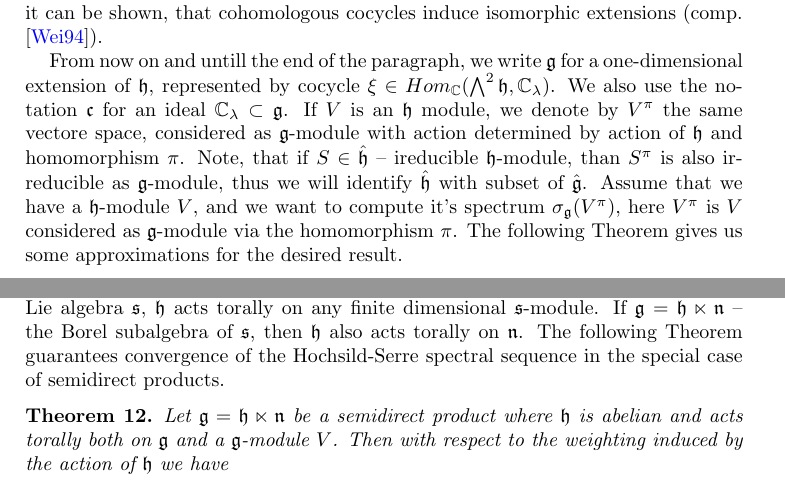
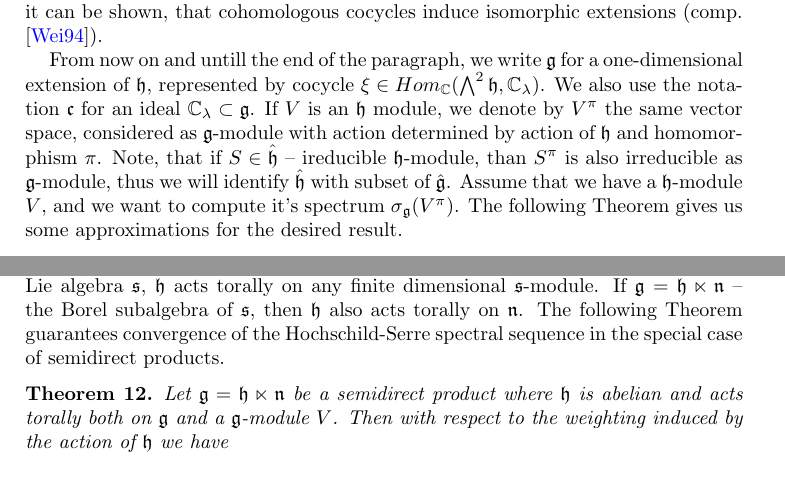
Before and after one commit to bilichboris/Lie_Taylor_sp, a LaTeX paper (tex/main.tex, which reads tex/1extensions.tex, tex/solvable.tex): two parts of pages 6 and 9 of 10, joined at a grey line, cut so that both start at the same text. Compiled offline with pdfLaTeX.

Commit message:
Small corrections

```diff
--- a/tex/1extensions.tex
+++ b/tex/1extensions.tex
@@ -23,12 +23,12 @@ cocycle and it can be shown, that cohomologous cocycles induce isomorphic extens
 From now on and untill the end of the paragraph, we write $\lieg$ for a one-dimensional extension
 of $\lieh$, represented by cocycle $\xi \in Hom_\CC(\bigwedge^2\lieh, \CC_\lambda)$. We also use
 the notation $\mathfrak{c}$ for an ideal $\CC_\lambda\subset \lieg$. If $V$ is an $\lieh$ module,
-we denote by $V^\pi$ the same vectore space, considered as $\lieg$-module with action determined by
+we denote by $V^\pi$ the same vector space, considered as $\lieg$-module with action determined by
 action of $\lieh$ and homomorphism $\pi$. Note, that if $S \in \hat\lieh$ -- ireducible
 $\lieh$-module, than $S^\pi$ is also irreducible as $\lieg$-module, thus we will identify
 $\hat\lieh$ with subset of $\hat\lieg$. Assume that we have a $\lieh$-module $V$, and we want to
-compute it's spectrum $\sigma_\lieg (V^\pi)$, here $V^\pi$ is $V$ considered as $\lieg$-module via
-the homomorphism $\pi$. The following Theorem gives us some approximations for the desired result.
+compute it's spectrum $\sigma_\lieg (V^\pi)$. The following Theorem gives us some approximations
+for the desired result.
 \begin{theorem} \label{t:1ext}
     Let $\lieh$, $\lieg$ and $V$ be as above. Then:
     \begin{enumerate}
--- a/tex/solvable.tex
+++ b/tex/solvable.tex
@@ -117,7 +117,7 @@ We say, that an abelian Lie algebra $\lieh$ acts torally on $\lieh$-module $W$ i
 of one-dimensional submodules. When $\lieh$ is a Cartan subalgebra of semisiple Lie algebra
 $\lies$, $\lieh$ acts torally on any finite dimensional $\lies$-module. If $\lieg = \lieh \ltimes
 \lien$ -- the Borel subalgebra of $\lies$, then $\lieh$ also acts torally on $\lien$. The following
-Theorem guarantees convergence of the Hochsild-Serre spectral sequence in the special case of
+Theorem guarantees convergence of the Hochschild-Serre spectral sequence in the special case of
 semidirect products.
 \begin{theorem}
     Let $\lieg=\lieh\ltimes\lien$ be a semidirect product where $\lieh$ is abelian and acts torally
```
